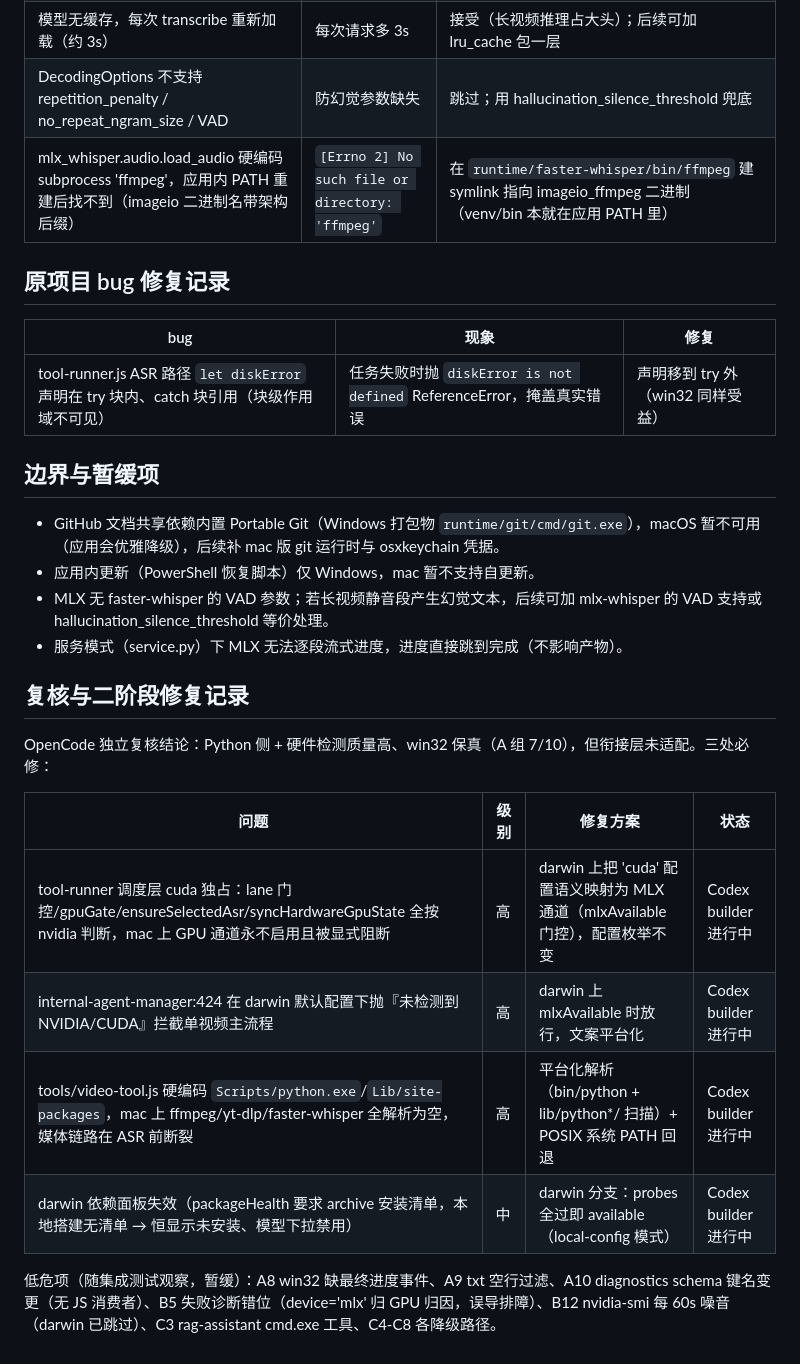
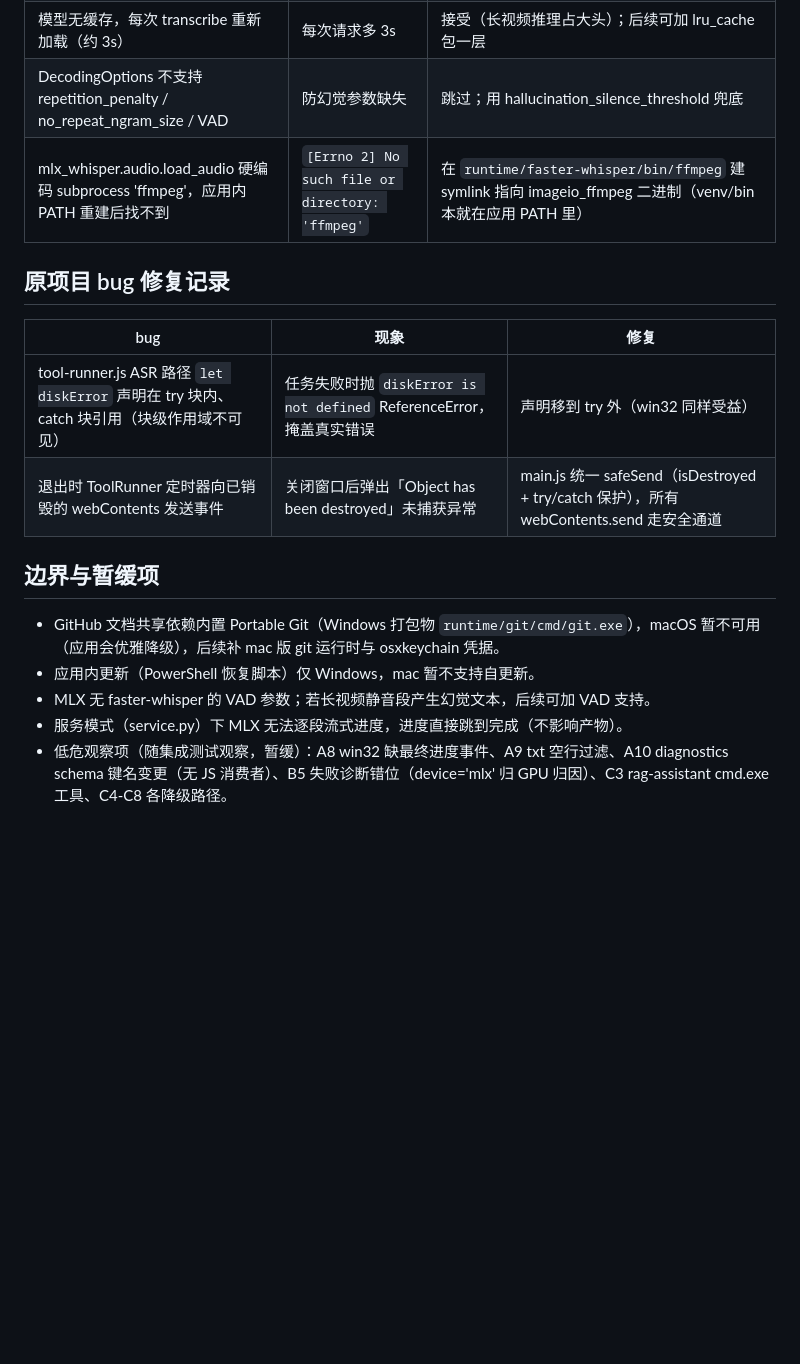
Before and after one commit to Fenglin-Maple/star-owner, a Markdown page: MAC_ADAPTATION.md, the part around one of its changes. Drawn GitHub-style; blank space fills up the shorter version.

```diff
--- a/MAC_ADAPTATION.md
+++ b/MAC_ADAPTATION.md
@@ -63,30 +96,19 @@ Node 侧 AsrService ──spawn──▶ tools/faster-whisper-service.py ──
 | 输出不含标点 token | 句子切分失效、文本无标点 | segment 边界即句子粒度（时间戳驱动），words 置空直接采用段边界；无标点为引擎行为，列为已知限制 |
 | 模型无缓存，每次 transcribe 重新加载（约 3s） | 每次请求多 3s | 接受（长视频推理占大头）；后续可加 lru_cache 包一层 |
 | DecodingOptions 不支持 repetition_penalty / no_repeat_ngram_size / VAD | 防幻觉参数缺失 | 跳过；用 hallucination_silence_threshold 兜底 |
-| mlx_whisper.audio.load_audio 硬编码 subprocess 'ffmpeg'，应用内 PATH 重建后找不到（imageio 二进制名带架构后缀） | `[Errno 2] No such file or directory: 'ffmpeg'` | 在 `runtime/faster-whisper/bin/ffmpeg` 建 symlink 指向 imageio_ffmpeg 二进制（venv/bin 本就在应用 PATH 里） |
+| mlx_whisper.audio.load_audio 硬编码 subprocess 'ffmpeg'，应用内 PATH 重建后找不到 | `[Errno 2] No such file or directory: 'ffmpeg'` | 在 `runtime/faster-whisper/bin/ffmpeg` 建 symlink 指向 imageio_ffmpeg 二进制（venv/bin 本就在应用 PATH 里） |
 
 ## 原项目 bug 修复记录
 
 | bug | 现象 | 修复 |
 |---|---|---|
 | tool-runner.js ASR 路径 `let diskError` 声明在 try 块内、catch 块引用（块级作用域不可见） | 任务失败时抛 `diskError is not defined` ReferenceError，掩盖真实错误 | 声明移到 try 外（win32 同样受益） |
+| 退出时 ToolRunner 定时器向已销毁的 webContents 发送事件 | 关闭窗口后弹出「Object has been destroyed」未捕获异常 | main.js 统一 safeSend（isDestroyed + try/catch 保护），所有 webContents.send 走安全通道 |
 
 ## 边界与暂缓项
 
 - GitHub 文档共享依赖内置 Portable Git（Windows 打包物 `runtime/git/cmd/git.exe`），macOS 暂不可用（应用会优雅降级），后续补 mac 版 git 运行时与 osxkeychain 凭据。
 - 应用内更新（PowerShell 恢复脚本）仅 Windows，mac 暂不支持自更新。
-- MLX 无 faster-whisper 的 VAD 参数；若长视频静音段产生幻觉文本，后续可加 mlx-whisper 的 VAD 支持或 hallucination_silence_threshold 等价处理。
+- MLX 无 faster-whisper 的 VAD 参数；若长视频静音段产生幻觉文本，后续可加 VAD 支持。
 - 服务模式（service.py）下 MLX 无法逐段流式进度，进度直接跳到完成（不影响产物）。
-
-## 复核与二阶段修复记录
-
-OpenCode 独立复核结论：Python 侧 + 硬件检测质量高、win32 保真（A 组 7/10），但衔接层未适配。三处必修：
-
-| 问题 | 级别 | 修复方案 | 状态 |
-|---|---|---|---|
-| tool-runner 调度层 cuda 独占：lane 门控/gpuGate/ensureSelectedAsr/syncHardwareGpuState 全按 nvidia 判断，mac 上 GPU 通道永不启用且被显式阻断 | 高 | darwin 上把 'cuda' 配置语义映射为 MLX 通道（mlxAvailable 门控），配置枚举不变 | Codex builder 进行中 |
-| internal-agent-manager:424 在 darwin 默认配置下抛『未检测到 NVIDIA/CUDA』拦截单视频主流程 | 高 | darwin 上 mlxAvailable 时放行，文案平台化 | Codex builder 进行中 |
-| tools/video-tool.js 硬编码 `Scripts/python.exe`/`Lib/site-packages`，mac 上 ffmpeg/yt-dlp/faster-whisper 全解析为空，媒体链路在 ASR 前断裂 | 高 | 平台化解析（bin/python + lib/python*/ 扫描）+ POSIX 系统 PATH 回退 | Codex builder 进行中 |
-| darwin 依赖面板失效（packageHealth 要求 archive 安装清单，本地搭建无清单 → 恒显示未安装、模型下拉禁用） | 中 | darwin 分支：probes 全过即 available（local-config 模式） | Codex builder 进行中 |
-
-低危项（随集成测试观察，暂缓）：A8 win32 缺最终进度事件、A9 txt 空行过滤、A10 diagnostics schema 键名变更（无 JS 消费者）、B5 失败诊断错位（device='mlx' 归 GPU 归因，误导排障）、B12 nvidia-smi 每 60s 噪音（darwin 已跳过）、C3 rag-assistant cmd.exe 工具、C4-C8 各降级路径。
+- 低危观察项（随集成测试观察，暂缓）：A8 win32 缺最终进度事件、A9 txt 空行过滤、A10 diagnostics schema 键名变更（无 JS 消费者）、B5 失败诊断错位（device='mlx' 归 GPU 归因）、C3 rag-assistant cmd.exe 工具、C4-C8 各降级路径。
```
Also changed, not shown: other parts of MAC_ADAPTATION.md (+52 -19 lines).
